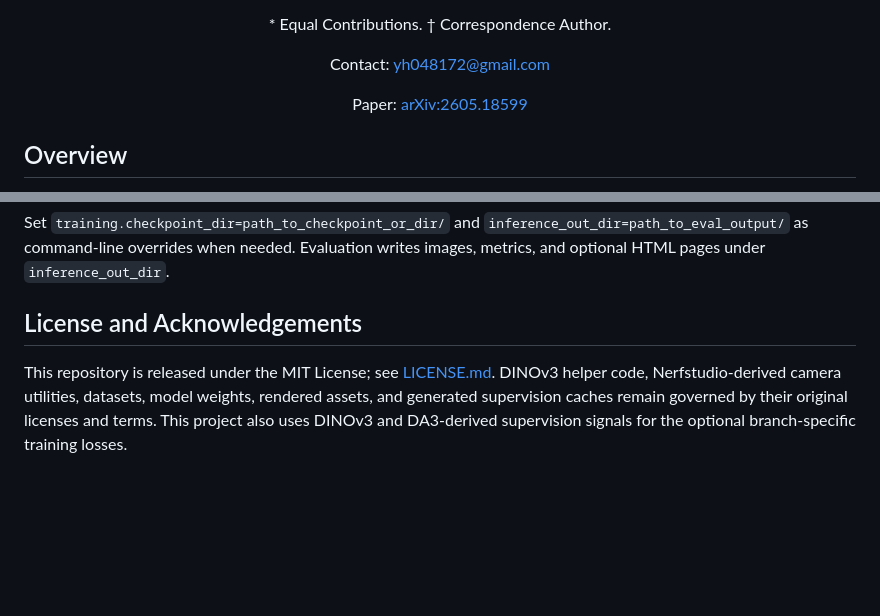
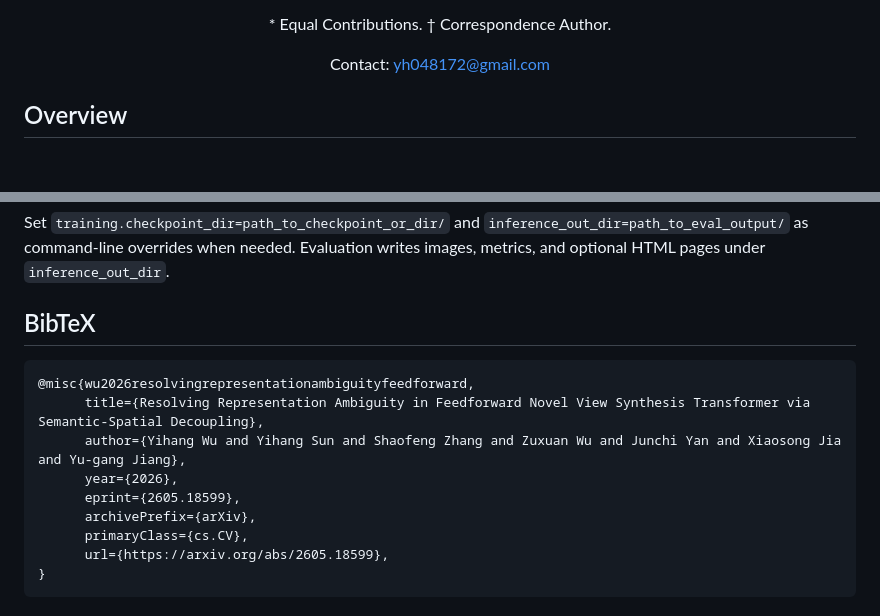
Before and after one commit to hangzay/ssd_lvsm, a Markdown page: README.md, 2 parts joined by grey strips. Drawn GitHub-style; blank space fills up the shorter version.

Commit message:
docs: move citation to readme footer

````diff
--- a/README.md
+++ b/README.md
@@ -21,8 +21,6 @@
 <p>* Equal Contributions. &dagger; Correspondence Author.</p>
 
 Contact: [yh048172@gmail.com](mailto:yh048172@gmail.com)
-
-Paper: [arXiv:2605.18599](https://arxiv.org/abs/2605.18599)
 
 </div>
 
@@ -130,6 +128,16 @@ bash scripts/eval_objaverse_decoder.sh
 
 Set `training.checkpoint_dir=path_to_checkpoint_or_dir/` and `inference_out_dir=path_to_eval_output/` as command-line overrides when needed. Evaluation writes images, metrics, and optional HTML pages under `inference_out_dir`.
 
-## License and Acknowledgements
+## BibTeX
 
-This repository is released under the MIT License; see [LICENSE.md](LICENSE.md). DINOv3 helper code, Nerfstudio-derived camera utilities, datasets, model weights, rendered assets, and generated supervision caches remain governed by their original licenses and terms. This project also uses DINOv3 and DA3-derived supervision signals for the optional branch-specific training losses.
+```bibtex
+@misc{wu2026resolvingrepresentationambiguityfeedforward,
+      title={Resolving Representation Ambiguity in Feedforward Novel View Synthesis Transformer via Semantic-Spatial Decoupling},
+      author={Yihang Wu and Yihang Sun and Shaofeng Zhang and Zuxuan Wu and Junchi Yan and Xiaosong Jia and Yu-gang Jiang},
+      year={2026},
+      eprint={2605.18599},
+      archivePrefix={arXiv},
+      primaryClass={cs.CV},
+      url={https://arxiv.org/abs/2605.18599},
+}
+```
````
